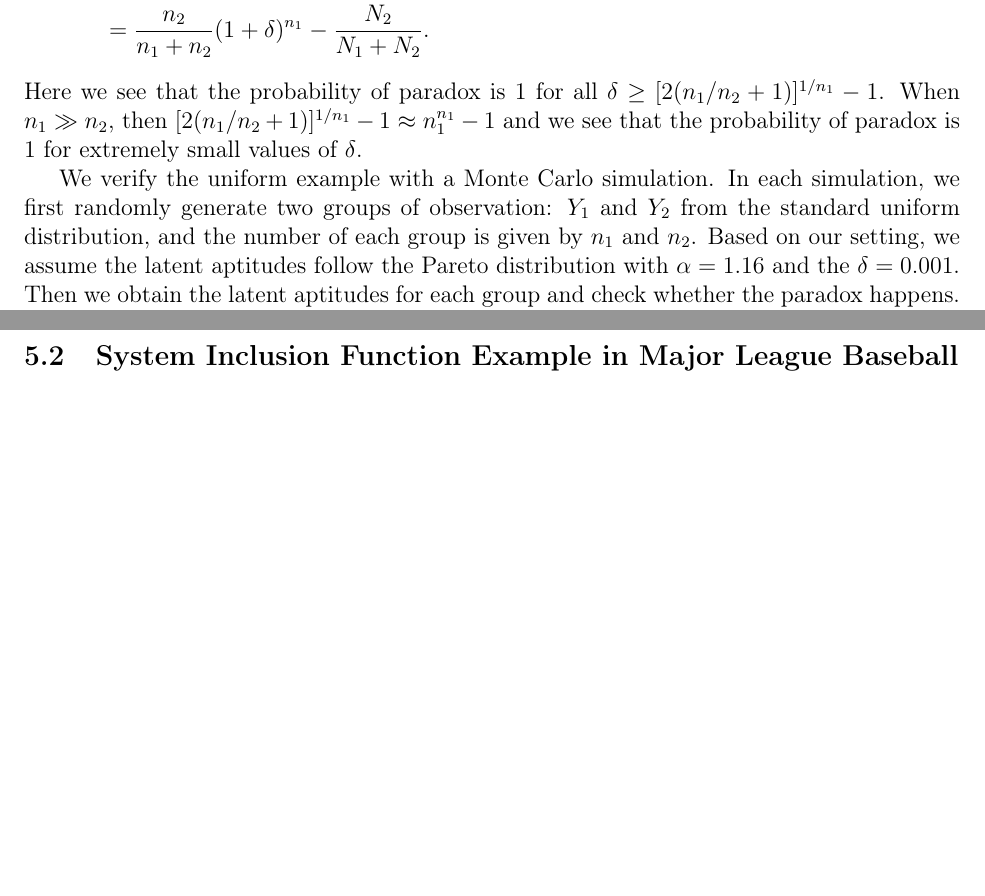
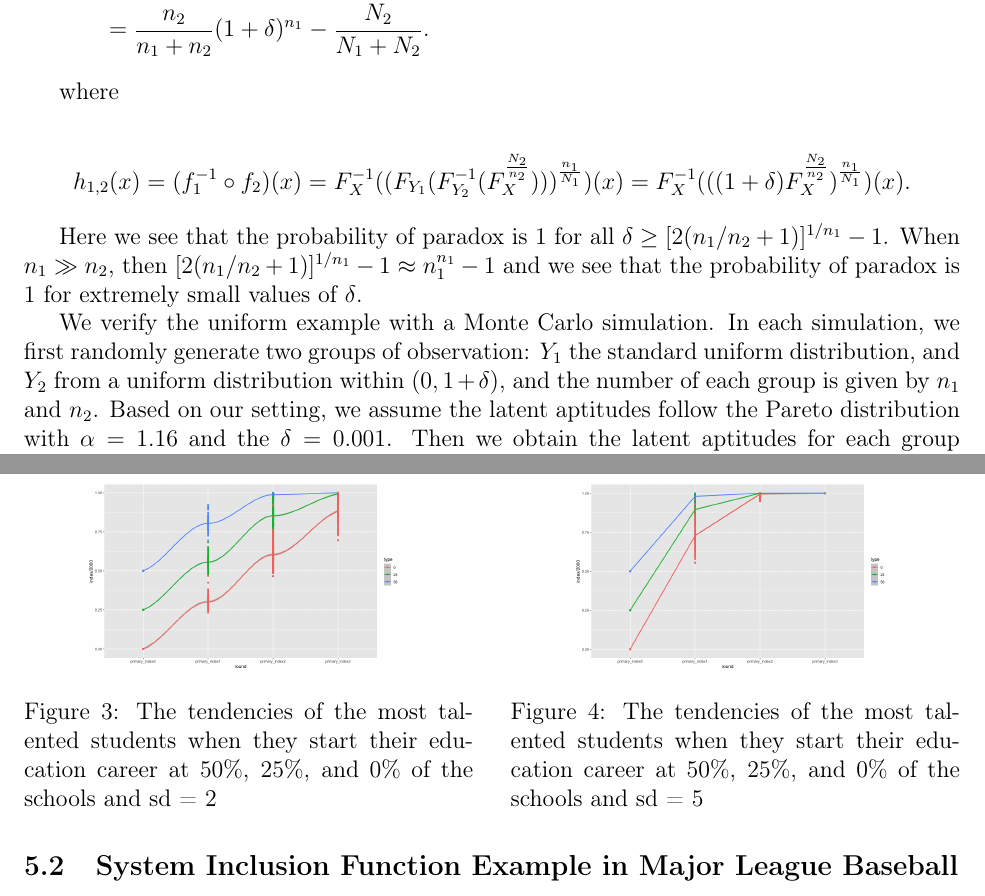
Before and after one commit to DEck13/full_house_model, a LaTeX paper (eck2023draft.tex): two parts of pages 9 and 16 of 18 before the commit and two parts of pages 9 and 16 of 19 after it, joined at a grey line, cut so that both start at the same text, the shorter picture padded with empty space. Compiled offline with pdfLaTeX.

Commit message:
Add files via upload

```diff
--- a/eck2023draft.tex
+++ b/eck2023draft.tex
@@ -602,6 +604,15 @@ where $\delta > 0$. We can pick $\varepsilon = \delta/(1 + \delta)$ so that $Y_2
+where
+
+\begin{align*}
+	h_{1,2}(x) = (f_1^{-1} \circ f_2)(x)
+	= F_X^{-1}((F_{Y_1}(F_{Y_2}^{-1}(F_X^{\frac{N_2}{n_2}})))^{\frac{n_1}{N_1}})(x)
+	= F_X^{-1}(((1+\delta) F_X^{\frac{N_2}{n_2}})^\frac{n_1}{N_1})(x).
+\end{align*}
+
+
 Here we see that the probability of paradox is $1$ for all $\delta \geq [2(n_1/n_2 + 1)]^{1/n_1} - 1$. When $n_1 \gg n_2$, then $[2(n_1/n_2 + 1)]^{1/n_1} - 1 \approx n_1^{n_1} - 1$ and we see that the probability of paradox is $1$ for extremely small values of $\delta$.
 
-We verify the uniform example with a Monte Carlo simulation. In each simulation, we first randomly generate two groups of observation: $Y_1$ and $Y_2$ from the standard uniform distribution, and the number of each group is given by $n_1$ and $n_2$. Based on our setting, we assume the latent aptitudes follow the Pareto distribution with $\alpha = 1.16$ and the $\delta = 0.001$. Then we obtain the latent aptitudes for each group and check whether the paradox happens. We repeat this process 1000 times and record the frequency of the Gould paradox happening. 100 Monte Carlo iterations of our simulation are performed and we calculate the average of the frequency divided by 1000 as the probability of the Gould paradox happening.
+We verify the uniform example with a Monte Carlo simulation. In each simulation, we first randomly generate two groups of observation: $Y_1$ the standard uniform distribution, and $Y_2$ from a uniform distribution within $(0, 1 + \delta)$, and the number of each group is given by $n_1$ and $n_2$. Based on our setting, we assume the latent aptitudes follow the Pareto distribution with $\alpha = 1.16$ and the $\delta = 0.001$. Then we obtain the latent aptitudes for each group and check whether the paradox happens. We repeat this process 1000 times and record the frequency of the Gould paradox happening. 100 Monte Carlo iterations of our simulation are performed and we calculate the average of the frequency divided by 1000 as the probability of the Gould paradox happening.
 
 \begin{table}[H]
 \centering
@@ -898,2 +909,13 @@ We also run 200 Monte Carlo iterations of our simulation to show the tendencies
 
 \begin{figure}[H]
+   \begin{minipage}{0.48\textwidth}
+     \centering
+     \includegraphics[width=.7\linewidth]{index_variation_1}
+     \caption{The tendencies of the most talented students when they start their education career at 50\%, 25\%, and 0\% of the schools and sd = 2}\label{Fig:education1}
+   \end{minipage}\hfill
+   \begin{minipage}{0.48\textwidth}
+     \centering
+     \includegraphics[width=.7\linewidth]{index_variation_2}
+     \caption{The tendencies of the most talented students when they start their education career at 50\%, 25\%, and 0\% of the schools and sd = 5}\label{Fig:education2}
+   \end{minipage}
+
@@ -902,5 +922,4 @@ We also run 200 Monte Carlo iterations of our simulation to show the tendencies
 \end{figure}
-
 
 
 
```
Also changed, not shown: eck2023draft.pdf, index_variation_1.png (added), index_variation_2.png (added), eck2023draft.tex (32 more changed lines), 1 other file.
